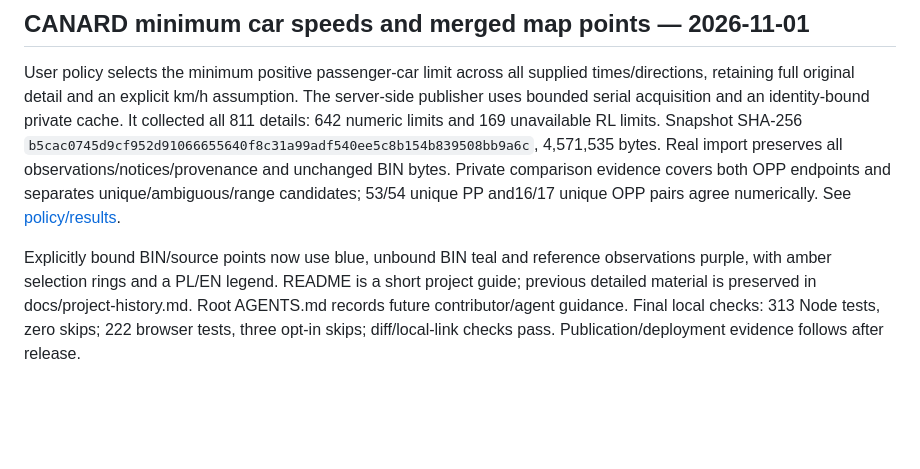
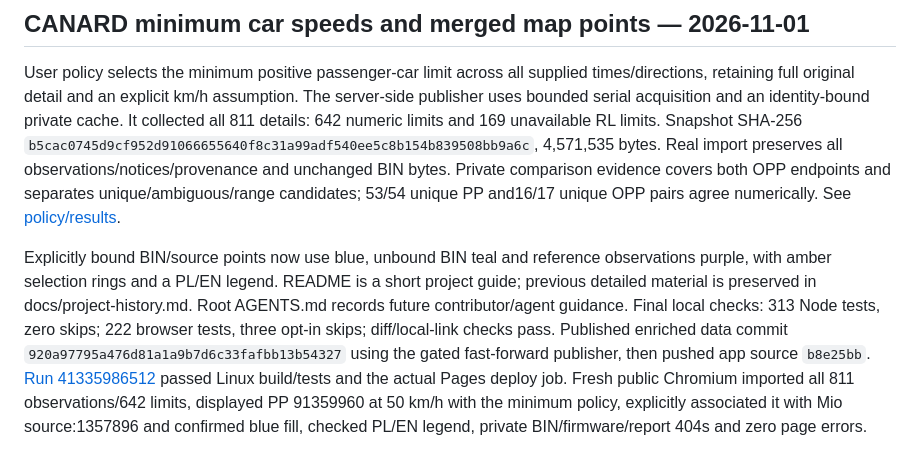
Before and after one commit to szkocot/mivue-trafficcam, a Markdown page: docs/deployment.md, the part around the change. Rendered like a GitHub page; blank space fills up the shorter version.

Commit message:
docs: record car speed and merged map release

```diff
--- a/docs/deployment.md
+++ b/docs/deployment.md
@@ -94,4 +94,4 @@ Implemented the private CANARD–Mio point/range/speed audit, explicit local OSM
 
 User policy selects the minimum positive passenger-car limit across all supplied times/directions, retaining full original detail and an explicit km/h assumption. The server-side publisher uses bounded serial acquisition and an identity-bound private cache. It collected all 811 details: 642 numeric limits and 169 unavailable RL limits. Snapshot SHA-256 `b5cac0745d9cf952d91066655640f8c31a99adf540ee5c8b154b839508bb9a6c`, 4,571,535 bytes. Real import preserves all observations/notices/provenance and unchanged BIN bytes. Private comparison evidence covers both OPP endpoints and separates unique/ambiguous/range candidates; 53/54 unique PP and16/17 unique OPP pairs agree numerically. See [policy/results](canard-speeds.md).
 
-Explicitly bound BIN/source points now use blue, unbound BIN teal and reference observations purple, with amber selection rings and a PL/EN legend. README is a short project guide; previous detailed material is preserved in docs/project-history.md. Root AGENTS.md records future contributor/agent guidance. Final local checks: 313 Node tests, zero skips; 222 browser tests, three opt-in skips; diff/local-link checks pass. Publication/deployment evidence follows after release.
+Explicitly bound BIN/source points now use blue, unbound BIN teal and reference observations purple, with amber selection rings and a PL/EN legend. README is a short project guide; previous detailed material is preserved in docs/project-history.md. Root AGENTS.md records future contributor/agent guidance. Final local checks: 313 Node tests, zero skips; 222 browser tests, three opt-in skips; diff/local-link checks pass. Published enriched data commit `920a97795a476d81a1a9b7d6c33fafbb13b54327` using the gated fast-forward publisher, then pushed app source `b8e25bb`. [Run 41335986512](https://github.com/szkocot/mivue-trafficcam/actions/runs/41335986512) passed Linux build/tests and the actual Pages deploy job. Fresh public Chromium imported all 811 observations/642 limits, displayed PP 91359960 at 50 km/h with the minimum policy, explicitly associated it with Mio source:1357896 and confirmed blue fill, checked PL/EN legend, private BIN/firmware/report 404s and zero page errors.
```
Also changed, not shown: docs/canard-speeds.md (+2 -0 lines), docs/todo.md (+1 -1 lines).
